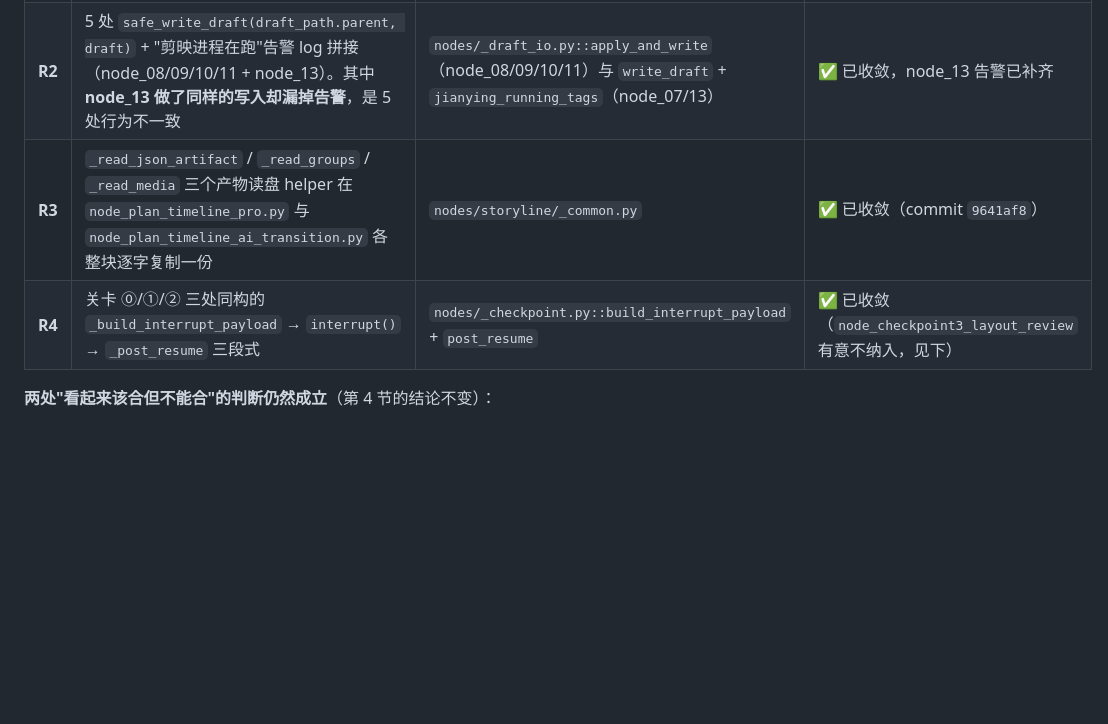
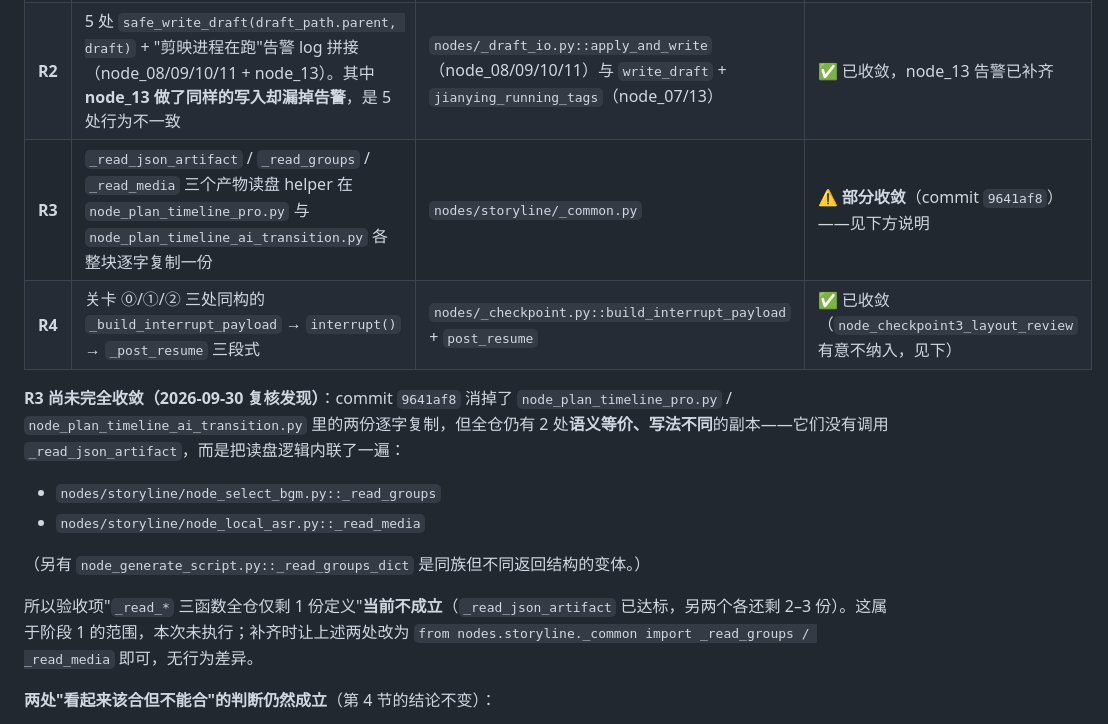
Before and after one commit to wayyet/auto-video-editor, a Markdown page: docs/integration/auto-video-editor_节点冗余合并设计与执行计划.md, the part around the change. GitHub-like rendering; blank space fills up the shorter version.

Commit message:
docs: 更正 R3 收敛状态(复核发现阶段 1 漏 2 处副本)
复核 A4 验收项('_read_* 全仓仅剩 1 份定义')时发现 commit 9641af8 只消掉了
node_plan_timeline_pro / node_plan_timeline_ai_transition 两份逐字复制,
全仓仍有 2 处语义等价、写法不同的副本(未调用 _read_json_artifact,
而是内联读盘逻辑):
- nodes/storyline/node_select_bgm.py::_read_groups
- nodes/storyline/node_local_asr.py::_read_media
另有 node_generate_script.py::_read_groups_dict 属同族不同返回结构的变体。

故 R3 由'已收敛'改为'部分收敛',并在 3.3 节写明现状与补齐方式
(改为从 _common 导入即可,无行为差异)。该缺口属阶段 1 范围,本次未修。

mermaid 图复验仍 MERMAID_PARSE_OK(11.17.2)。

```diff
--- a/docs/integration/auto-video-editor_节点冗余合并设计与执行计划.md
+++ b/docs/integration/auto-video-editor_节点冗余合并设计与执行计划.md
@@ -148,8 +148,17 @@ g.add_edge(
 |---|---|---|---|
 | **R1** | 6 份逐字相同的草稿读盘 helper `def _load_draft(path): return json.loads(path.read_text(encoding="utf-8"))`（node_07/08/09/10/11/13） | `nodes/_draft_io.py::load_draft` | ✅ 已收敛（`_load_draft` 在 `nodes/` 下已 0 份定义） |
 | **R2** | 5 处 `safe_write_draft(draft_path.parent, draft)` + "剪映进程在跑"告警 log 拼接（node_08/09/10/11 + node_13）。其中 **node_13 做了同样的写入却漏掉告警**，是 5 处行为不一致 | `nodes/_draft_io.py::apply_and_write`（node_08/09/10/11）与 `write_draft` + `jianying_running_tags`（node_07/13） | ✅ 已收敛，node_13 告警已补齐 |
-| **R3** | `_read_json_artifact` / `_read_groups` / `_read_media` 三个产物读盘 helper 在 `node_plan_timeline_pro.py` 与 `node_plan_timeline_ai_transition.py` 各整块逐字复制一份 | `nodes/storyline/_common.py` | ✅ 已收敛（commit `9641af8`） |
+| **R3** | `_read_json_artifact` / `_read_groups` / `_read_media` 三个产物读盘 helper 在 `node_plan_timeline_pro.py` 与 `node_plan_timeline_ai_transition.py` 各整块逐字复制一份 | `nodes/storyline/_common.py` | ⚠️ **部分收敛**（commit `9641af8`）——见下方说明 |
 | **R4** | 关卡 ⓪/①/② 三处同构的 `_build_interrupt_payload` → `interrupt()` → `_post_resume` 三段式 | `nodes/_checkpoint.py::build_interrupt_payload` + `post_resume` | ✅ 已收敛（`node_checkpoint3_layout_review` 有意不纳入，见下） |
+
+**R3 尚未完全收敛（2026-09-30 复核发现）**：commit `9641af8` 消掉了 `node_plan_timeline_pro.py` / `node_plan_timeline_ai_transition.py` 里的两份逐字复制，但全仓仍有 2 处**语义等价、写法不同**的副本——它们没有调用 `_read_json_artifact`，而是把读盘逻辑内联了一遍：
+
+- `nodes/storyline/node_select_bgm.py::_read_groups`
+- `nodes/storyline/node_local_asr.py::_read_media`
+
+（另有 `node_generate_script.py::_read_groups_dict` 是同族但不同返回结构的变体。）
+
+所以验收项"`_read_*` 三函数全仓仅剩 1 份定义"**当前不成立**（`_read_json_artifact` 已达标，另两个各还剩 2–3 份）。这属于阶段 1 的范围，本次未执行；补齐时让上述两处改为 `from nodes.storyline._common import _read_groups / _read_media` 即可，无行为差异。
 
 **两处"看起来该合但不能合"的判断仍然成立**（第 4 节的结论不变）：
 
```
